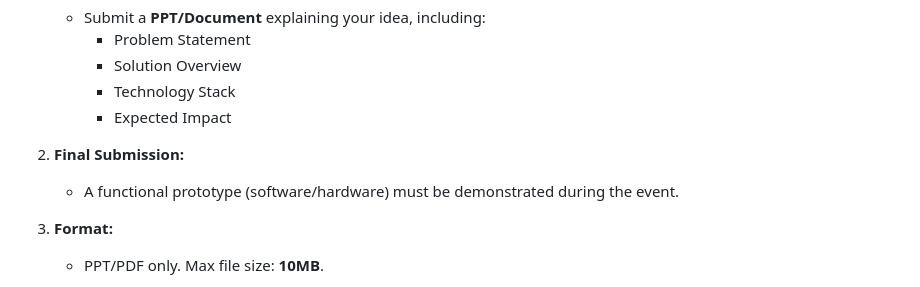
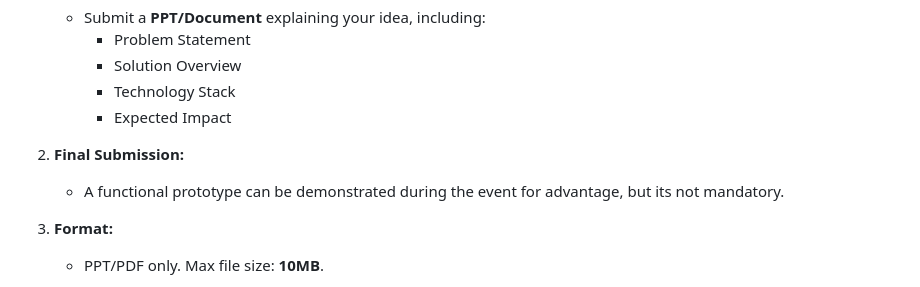
Before and after one commit to hash-noob/Ideathon-2k25, a Markdown page: README.md, the part around the change. GitHub-like rendering.

```diff
--- a/README.md
+++ b/README.md
@@ -85,7 +85,7 @@ This sample project outlines the **minimum expected coding proficiency** for par
      - Expected Impact
 
 2. **Final Submission:**
-   - A functional prototype (software/hardware) must be demonstrated during the event.
+   - A functional prototype  can be demonstrated during the event for advantage, but its not mandatory.
 
 3. **Format:**
    - PPT/PDF only. Max file size: **10MB**.
```
